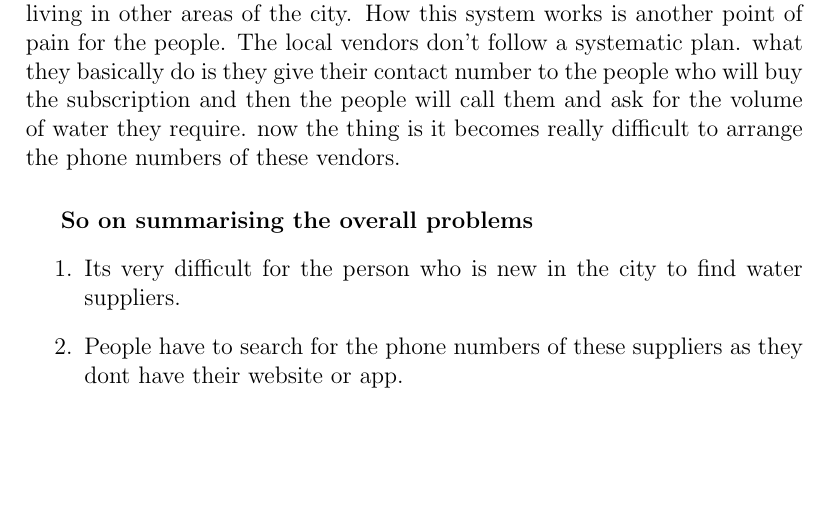
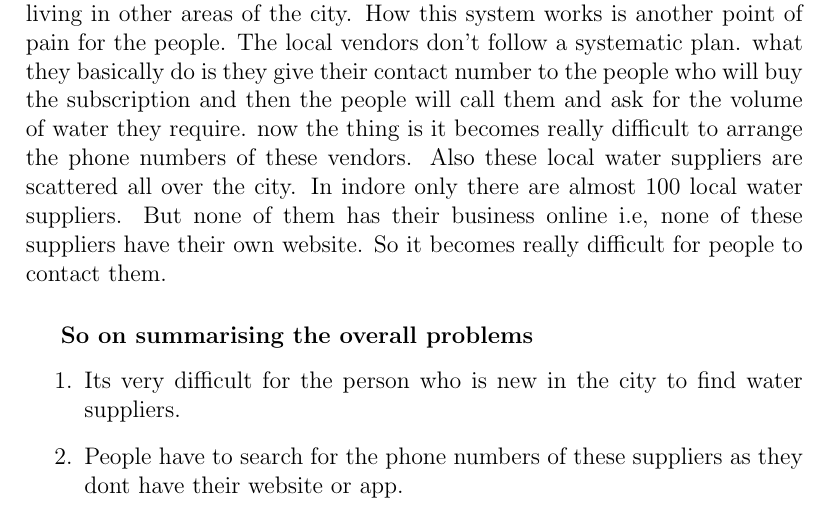
Before and after one commit to ItsAyush02/BEE-Term-Paper, a LaTeX document (Term_Paper.tex): part of page 3 of 8, cut so that both start at the same text, the shorter picture padded with empty space. Compiled offline with pdfLaTeX.

Commit message:
Update Term_Paper.tex

```diff
--- a/Term_Paper.tex
+++ b/Term_Paper.tex
@@ -34,7 +34,7 @@ A lot of local water suppliers have now started throughout the city to provide t
 of different volumes like 3L can, 2L can etc. But the problem with this system is its very discontinous or we can say that the distribution of these local vendors are
 unevenly distributed that makes it difficult for people living in other areas of the city. How this system works is another point of pain for the people. The local vendors
 don't follow a systematic plan. what they basically do is they give their contact number to the people who will buy the subscription and then the people will call them and
-ask for the volume of water they require. now the thing is it becomes really difficult to arrange the phone numbers of these vendors.
+ask for the volume of water they require. now the thing is it becomes really difficult to arrange the phone numbers of these vendors. Also these local water suppliers are scattered all over the city. In indore only there are almost 100 local water suppliers. But none of them has their business online i.e, none of these suppliers have their own website. So it becomes really difficult for people to contact them.
 \subparagraph*{So on summarising the overall problems}
 
 \begin{enumerate}
```
